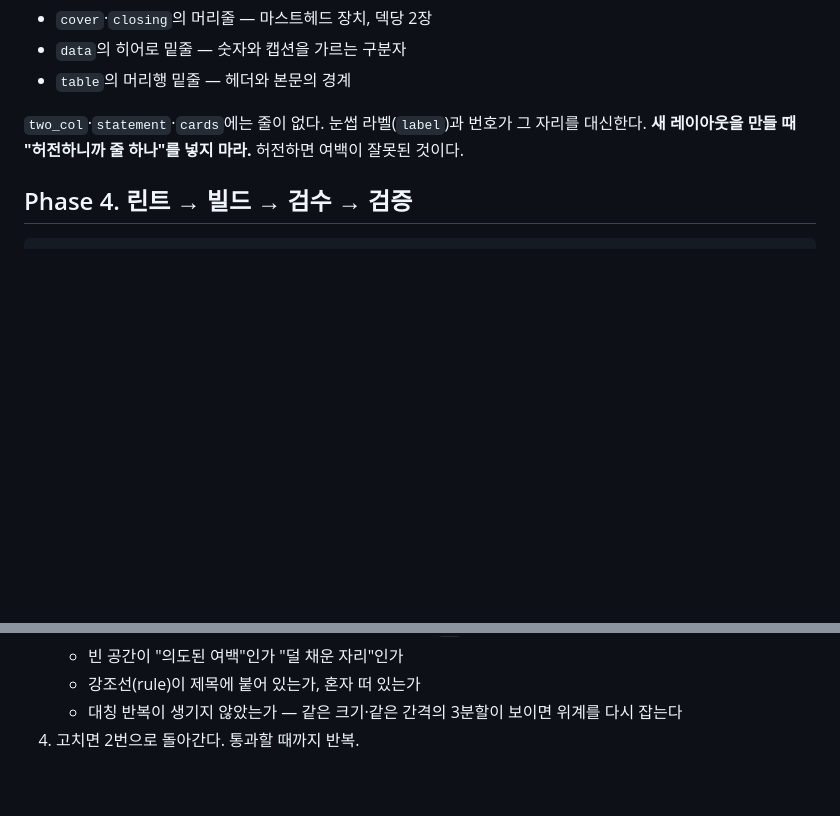
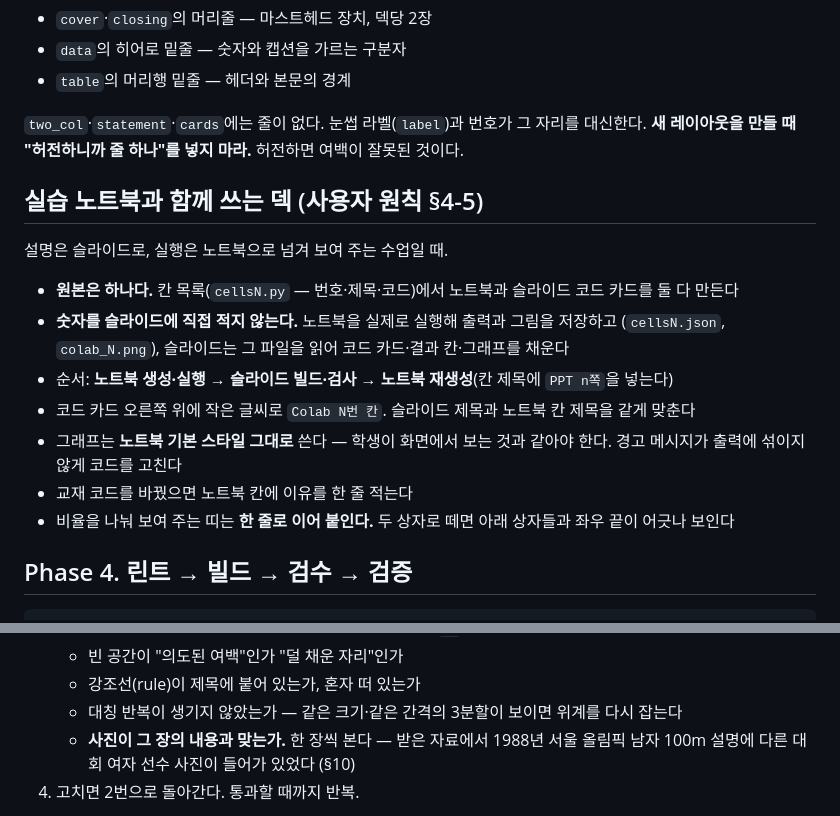
Before and after one commit to jkkms/ppt-deck, a Markdown page: SKILL.md, 2 parts joined by grey strips. GitHub-like rendering; blank space fills up the shorter version.

````diff
--- a/SKILL.md
+++ b/SKILL.md
@@ -292,6 +319,20 @@ Anthropic pptx 스킬은 **제목 밑 강조선**과 **카드 한쪽 모서리
 
 `two_col`·`statement`·`cards`에는 줄이 없다. 눈썹 라벨(`label`)과 번호가 그 자리를 대신한다. **새 레이아웃을 만들 때 "허전하니까 줄 하나"를 넣지 마라.** 허전하면 여백이 잘못된 것이다.
 
+## 실습 노트북과 함께 쓰는 덱 (사용자 원칙 §4-5)
+
+설명은 슬라이드로, 실행은 노트북으로 넘겨 보여 주는 수업일 때.
+
+- **원본은 하나다.** 칸 목록(`cellsN.py` — 번호·제목·코드)에서 노트북과 슬라이드 코드 카드를 둘 다 만든다
+- **숫자를 슬라이드에 직접 적지 않는다.** 노트북을 실제로 실행해 출력과 그림을 저장하고
+  (`cellsN.json`, `colab_N.png`), 슬라이드는 그 파일을 읽어 코드 카드·결과 칸·그래프를 채운다
+- 순서: **노트북 생성·실행 → 슬라이드 빌드·검사 → 노트북 재생성**(칸 제목에 `PPT n쪽`을 넣는다)
+- 코드 카드 오른쪽 위에 작은 글씨로 `Colab N번 칸`. 슬라이드 제목과 노트북 칸 제목을 같게 맞춘다
+- 그래프는 **노트북 기본 스타일 그대로** 쓴다 — 학생이 화면에서 보는 것과 같아야 한다.
+  경고 메시지가 출력에 섞이지 않게 코드를 고친다
+- 교재 코드를 바꿨으면 노트북 칸에 이유를 한 줄 적는다
+- 비율을 나눠 보여 주는 띠는 **한 줄로 이어 붙인다.** 두 상자로 떼면 아래 상자들과 좌우 끝이 어긋나 보인다
+
 ## Phase 4. 린트 → 빌드 → 검수 → 검증
 
 ```
@@ -310,6 +351,8 @@ $PY ${CLAUDE_SKILL_DIR}/scripts/validate.py out/deck.pptx
    - 빈 공간이 "의도된 여백"인가 "덜 채운 자리"인가
    - 강조선(rule)이 제목에 붙어 있는가, 혼자 떠 있는가
    - 대칭 반복이 생기지 않았는가 — 같은 크기·같은 간격의 3분할이 보이면 위계를 다시 잡는다
+   - **사진이 그 장의 내용과 맞는가.** 한 장씩 본다 — 받은 자료에서 1988년 서울 올림픽
+     남자 100m 설명에 다른 대회 여자 선수 사진이 들어가 있었다 (§10)
 4. 고치면 2번으로 돌아간다. 통과할 때까지 반복.
 
 **검수 경로는 `svgpreview.py`가 1순위다.** 설치된 Pretendard TTF를 직접 읽어 PIL로 그리므로 LibreOffice도 PowerPoint도 권한도 필요 없다. `--png`로 PNG를 굽고 **그 이미지를 실제로 읽어라.** `--sheet`는 전체를 한 장에 늘어놓은 컨택트시트다 — 리듬과 명·암 교차를 한눈에 본다.
````
Also changed, not shown: other parts of SKILL.md (+29 -2 lines), README.md (+4 -1 lines), docs/caution.png (added), docs/section.png, 6 other files.
